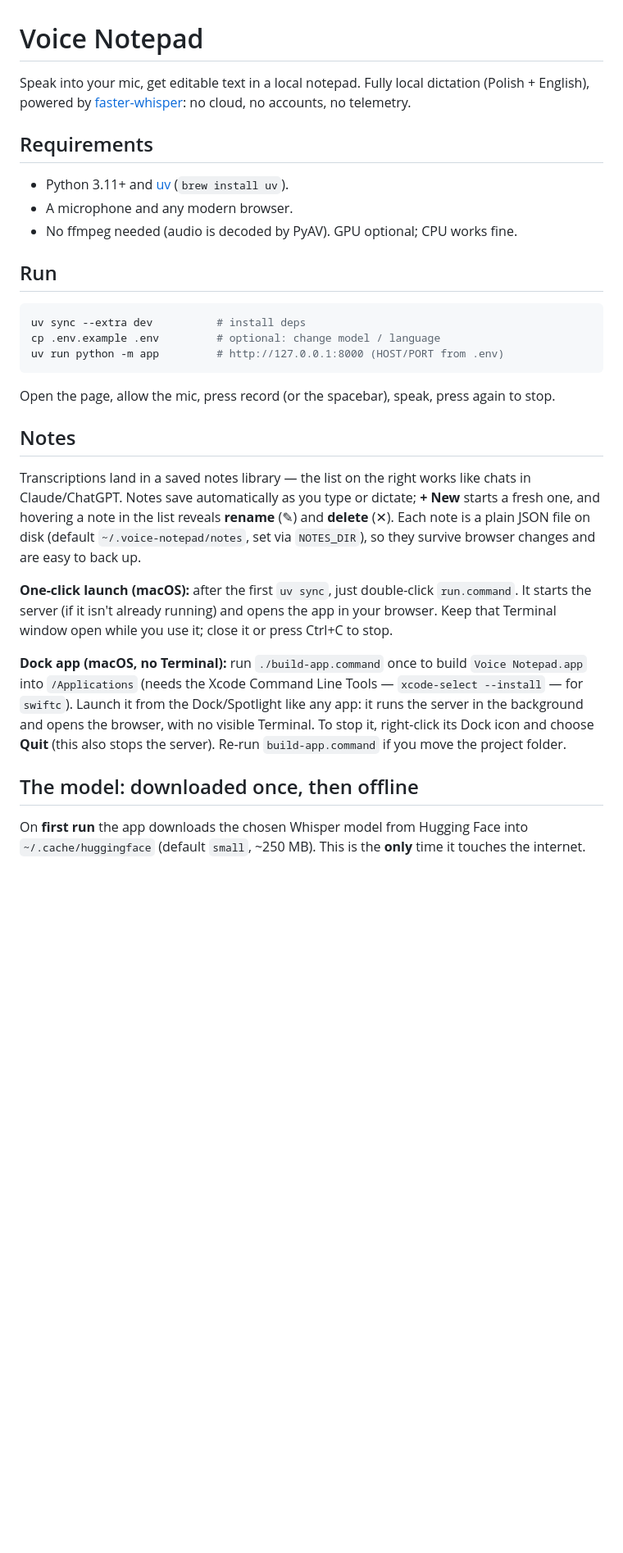
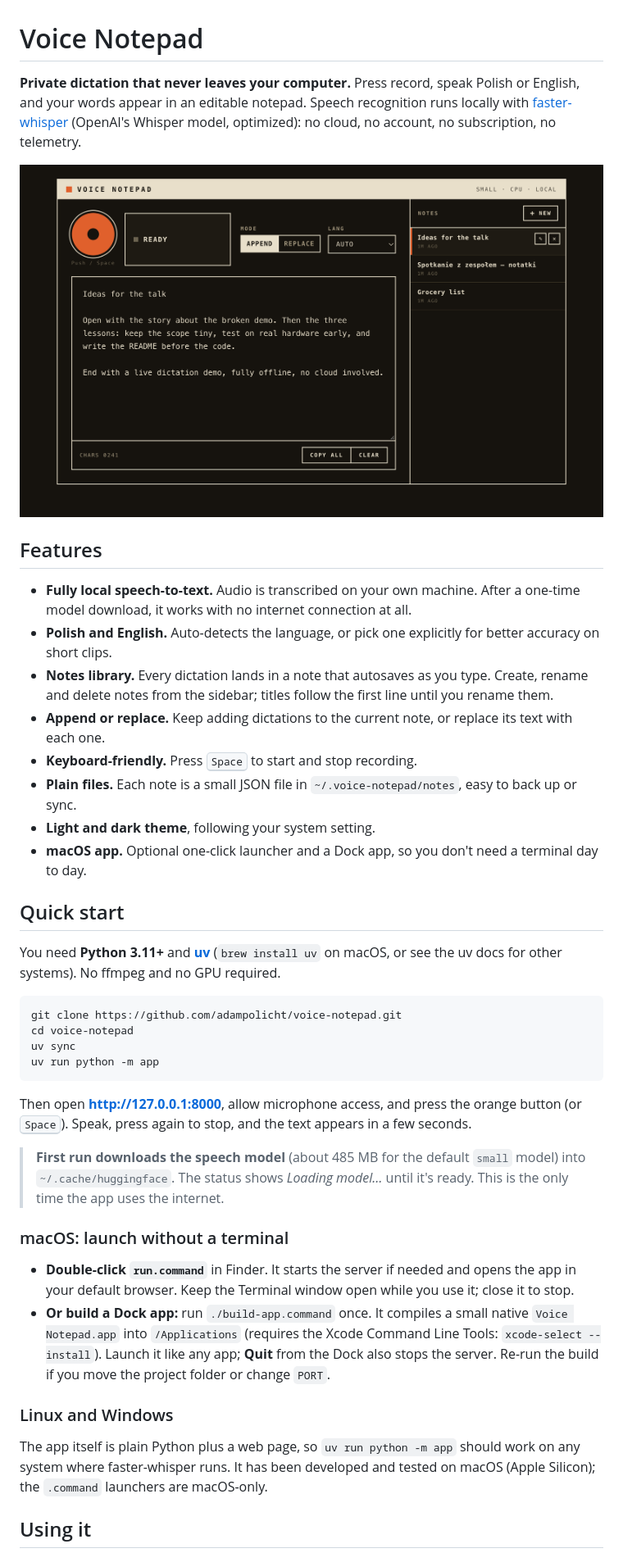
Before and after one commit to adampolicht/voice-notepad, a Markdown page: README.md, the part around one of its changes. Shown at 82% size. GitHub-like rendering; pictures changed too: docs/screenshot.png (added); blank space fills up the shorter version.

Commit message:
docs: rewrite README for public release with screenshot

````diff
--- a/README.md
+++ b/README.md
@@ -1,43 +1,59 @@
 # Voice Notepad
 
-Speak into your mic, get editable text in a local notepad. Fully local dictation (Polish + English),
-powered by [faster-whisper](https://github.com/SYSTRAN/faster-whisper): no cloud, no accounts, no telemetry.
+**Private dictation that never leaves your computer.** Press record, speak Polish or English, and your
+words appear in an editable notepad. Speech recognition runs locally with
+[faster-whisper](https://github.com/SYSTRAN/faster-whisper) (OpenAI's Whisper model, optimized): no cloud,
+no account, no subscription, no telemetry.
 
-## Requirements
+![Voice Notepad: record button, notepad editor and a list of saved notes](docs/screenshot.png)
 
-- Python 3.11+ and [uv](https://docs.astral.sh/uv/) (`brew install uv`).
-- A microphone and any modern browser.
-- No ffmpeg needed (audio is decoded by PyAV). GPU optional; CPU works fine.
+## Features
 
-## Run
+- **Fully local speech-to-text.** Audio is transcribed on your own machine. After a one-time model
+  download, it works with no internet connection at all.
+- **Polish and English.** Auto-detects the language, or pick one explicitly for better accuracy on short
+  clips.
+- **Notes library.** Every dictation lands in a note that autosaves as you type. Create, rename and delete
+  notes from the sidebar; titles follow the first line until you rename them.
+- **Append or replace.** Keep adding dictations to the current note, or replace its text with each one.
+- **Keyboard-friendly.** Press <kbd>Space</kbd> to start and stop recording.
+- **Plain files.** Each note is a small JSON file in `~/.voice-notepad/notes`, easy to back up or sync.
+- **Light and dark theme**, following your system setting.
+- **macOS app.** Optional one-click launcher and a Dock app, so you don't need a terminal day to day.
+
+## Quick start
+
+You need **Python 3.11+** and **[uv](https://docs.astral.sh/uv/)** (`brew install uv` on macOS, or see
+the uv docs for other systems). No ffmpeg and no GPU required.
 
 ```bash
-uv sync --extra dev          # install deps
-cp .env.example .env         # optional: change model / language
-uv run python -m app         # http://127.0.0.1:8000 (HOST/PORT from .env)
+git clone https://github.com/adampolicht/voice-notepad.git
+cd voice-notepad
+uv sync
+uv run python -m app
 ```
 
-Open the page, allow the mic, press record (or the spacebar), speak, press again to stop.
+Then open **<http://127.0.0.1:8000>**, allow microphone access, and press the orange button (or
+<kbd>Space</kbd>). Speak, press again to stop, and the text appears in a few seconds.
 
-## Notes
+> **First run downloads the speech model** (about 485 MB for the default `small` model) into
+> `~/.cache/huggingface`. The status shows *Loading model…* until it's ready. This is the only time the
+> app uses the internet.
 
-Transcriptions land in a saved notes library — the list on the right works like chats in Claude/ChatGPT.
-Notes save automatically as you type or dictate; **+ New** starts a fresh one, and hovering a note in the
-list reveals **rename** (✎) and **delete** (✕). Each note is a plain JSON file on disk (default
-`~/.voice-notepad/notes`, set via `NOTES_DIR`), so they survive browser changes and are easy to back up.
+### macOS: launch without a terminal
 
-**One-click launch (macOS):** after the first `uv sync`, just double-click `run.command`. It starts the
-server (if it isn't already running) and opens the app in your browser. Keep that Terminal window open
-while you use it; close it or press Ctrl+C to stop.
+- **Double-click `run.command`** in Finder. It starts the server if needed and opens the app in your
+  default browser. Keep the Terminal window open while you use it; close it to stop.
+- **Or build a Dock app:** run `./build-app.command` once. It compiles a small native
+  `Voice Notepad.app` into `/Applications` (requires the Xcode Command Line Tools:
+  `xcode-select --install`). Launch it like any app; **Quit** from the Dock also stops the server.
+  Re-run the build if you move the project folder or change `PORT`.
 
-**Dock app (macOS, no Terminal):** run `./build-app.command` once to build `Voice Notepad.app` into
-`/Applications` (needs the Xcode Command Line Tools — `xcode-select --install` — for `swiftc`). Launch it
-from the Dock/Spotlight like any app: it runs the server in the background and opens the browser, with no
-visible Terminal. To stop it, right-click its Dock icon and choose **Quit** (this also stops the server).
-Re-run `build-app.command` if you move the project folder.
+### Linux and Windows
 
-## The model: downloaded once, then offline
+The app itself is plain Python plus a web page, so `uv run python -m app` should work on any system
+where faster-whisper runs. It has been developed and tested on macOS (Apple Silicon); the `.command`
+launchers are macOS-only.
 
-On **first run** the app downloads the chosen Whisper model from Hugging Face into
-`~/.cache/huggingface` (default `small`, ~250 MB). This is the **only** time it touches the internet.
+## Using it
 
````
Also changed, not shown: other parts of README.md (+101 -30 lines).
